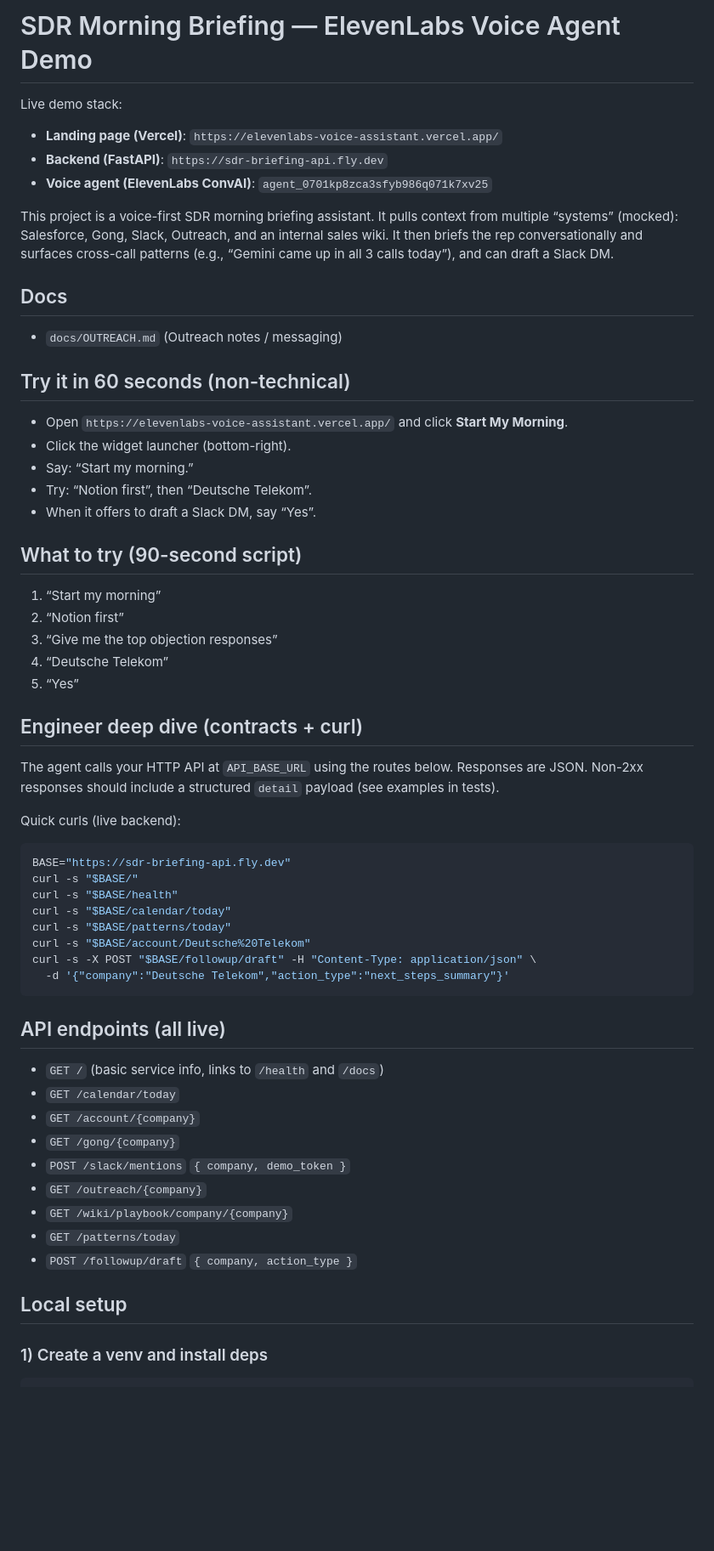
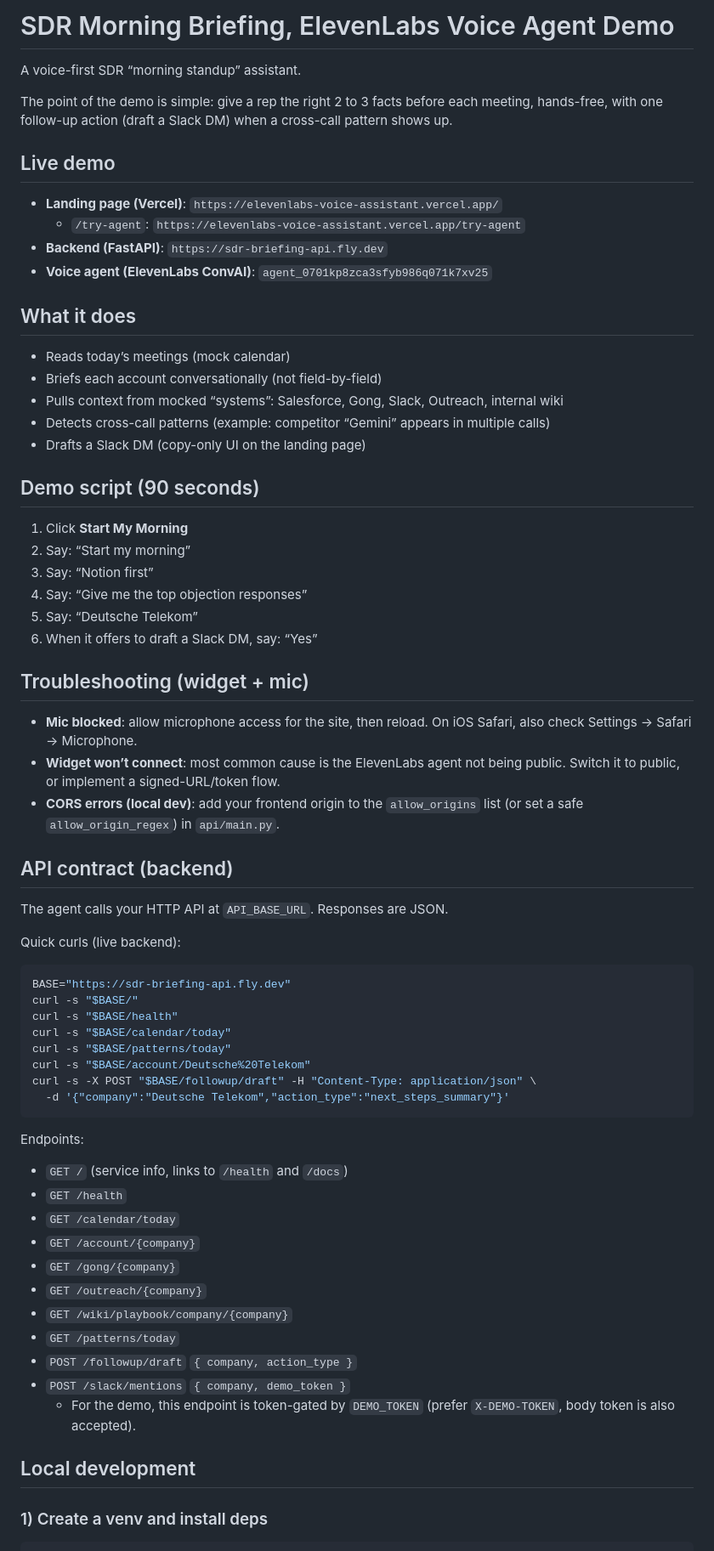
Before and after one commit to master997/elevenlabs-voice-assistant, a Markdown page: README.md, the part around one of its changes. Shown at 85% size. Rendered like a GitHub page; blank space fills up the shorter version.

Commit message:
docs: rewrite README for demo walkthrough

````diff
--- a/README.md
+++ b/README.md
@@ -1,36 +1,42 @@
-# SDR Morning Briefing — ElevenLabs Voice Agent Demo
+# SDR Morning Briefing, ElevenLabs Voice Agent Demo
 
-Live demo stack:
+A voice-first SDR “morning standup” assistant.
+
+The point of the demo is simple: give a rep the right 2 to 3 facts before each meeting, hands-free, with one follow-up action (draft a Slack DM) when a cross-call pattern shows up.
+
+## Live demo
 
 - **Landing page (Vercel)**: `https://elevenlabs-voice-assistant.vercel.app/`
+  - `/try-agent`: `https://elevenlabs-voice-assistant.vercel.app/try-agent`
 - **Backend (FastAPI)**: `https://sdr-briefing-api.fly.dev`
 - **Voice agent (ElevenLabs ConvAI)**: `agent_0701kp8zca3sfyb986q071k7xv25`
 
-This project is a voice-first SDR morning briefing assistant. It pulls context from multiple “systems” (mocked): Salesforce, Gong, Slack, Outreach, and an internal sales wiki. It then briefs the rep conversationally and surfaces cross-call patterns (e.g., “Gemini came up in all 3 calls today”), and can draft a Slack DM.
+## What it does
 
-## Docs
+- Reads today’s meetings (mock calendar)
+- Briefs each account conversationally (not field-by-field)
+- Pulls context from mocked “systems”: Salesforce, Gong, Slack, Outreach, internal wiki
+- Detects cross-call patterns (example: competitor “Gemini” appears in multiple calls)
+- Drafts a Slack DM (copy-only UI on the landing page)
 
-- `docs/OUTREACH.md` (Outreach notes / messaging)
+## Demo script (90 seconds)
 
-## Try it in 60 seconds (non-technical)
+1. Click **Start My Morning**
+2. Say: “Start my morning”
+3. Say: “Notion first”
+4. Say: “Give me the top objection responses”
+5. Say: “Deutsche Telekom”
+6. When it offers to draft a Slack DM, say: “Yes”
 
-- Open `https://elevenlabs-voice-assistant.vercel.app/` and click **Start My Morning**.
-- Click the widget launcher (bottom-right).
-- Say: “Start my morning.”
-- Try: “Notion first”, then “Deutsche Telekom”.
-- When it offers to draft a Slack DM, say “Yes”.
+## Troubleshooting (widget + mic)
 
-## What to try (90-second script)
+- **Mic blocked**: allow microphone access for the site, then reload. On iOS Safari, also check Settings → Safari → Microphone.
+- **Widget won’t connect**: most common cause is the ElevenLabs agent not being public. Switch it to public, or implement a signed-URL/token flow.
+- **CORS errors (local dev)**: add your frontend origin to the `allow_origins` list (or set a safe `allow_origin_regex`) in `api/main.py`.
 
-1. “Start my morning”
-2. “Notion first”
-3. “Give me the top objection responses”
-4. “Deutsche Telekom”
-5. “Yes”
+## API contract (backend)
 
-## Engineer deep dive (contracts + curl)
-
-The agent calls your HTTP API at `API_BASE_URL` using the routes below. Responses are JSON. Non-2xx responses should include a structured `detail` payload (see examples in tests).
+The agent calls your HTTP API at `API_BASE_URL`. Responses are JSON.
 
 Quick curls (live backend):
 
@@ -45,19 +51,21 @@ curl -s -X POST "$BASE/followup/draft" -H "Content-Type: application/json" \
   -d '{"company":"Deutsche Telekom","action_type":"next_steps_summary"}'
 ```
 
-## API endpoints (all live)
+Endpoints:
 
-- `GET /` (basic service info, links to `/health` and `/docs`)
+- `GET /` (service info, links to `/health` and `/docs`)
+- `GET /health`
 - `GET /calendar/today`
 - `GET /account/{company}`
 - `GET /gong/{company}`
-- `POST /slack/mentions` `{ company, demo_token }`
 - `GET /outreach/{company}`
 - `GET /wiki/playbook/company/{company}`
 - `GET /patterns/today`
 - `POST /followup/draft` `{ company, action_type }`
+- `POST /slack/mentions` `{ company, demo_token }`
+  - For the demo, this endpoint is token-gated by `DEMO_TOKEN` (prefer `X-DEMO-TOKEN`, body token is also accepted).
 
-## Local setup
+## Local development
 
 ### 1) Create a venv and install deps
 
````
Also changed, not shown: other parts of README.md (+19 -44 lines).
